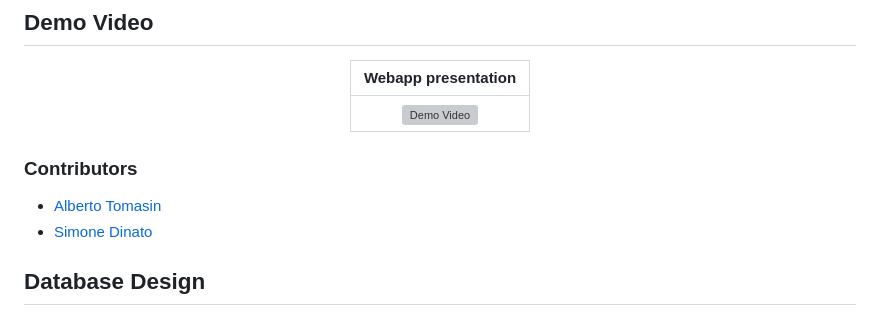
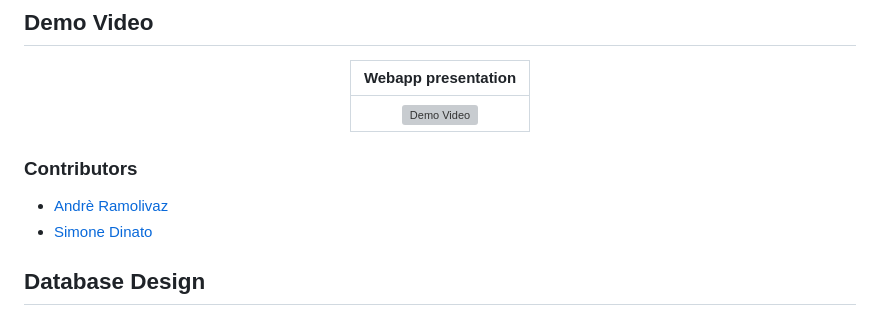
Before and after one commit to therealtoma/EUResearchHub, a Markdown page: README.md, the part around the change. Drawn GitHub-style; grey boxes are pictures that could not be loaded.

```diff
--- a/README.md
+++ b/README.md
@@ -46,7 +46,7 @@ The project also includes a messaging component through which researchers and ev
  </div>
 
  ### Contributors
- - [Alberto Tomasin](https://github.com/therealtoma)
+ - [Andrè Ramolivaz](https://github.com/andreramolivaz)
  - [Simone Dinato](https://github.com/simonedinato)
 
 
```
